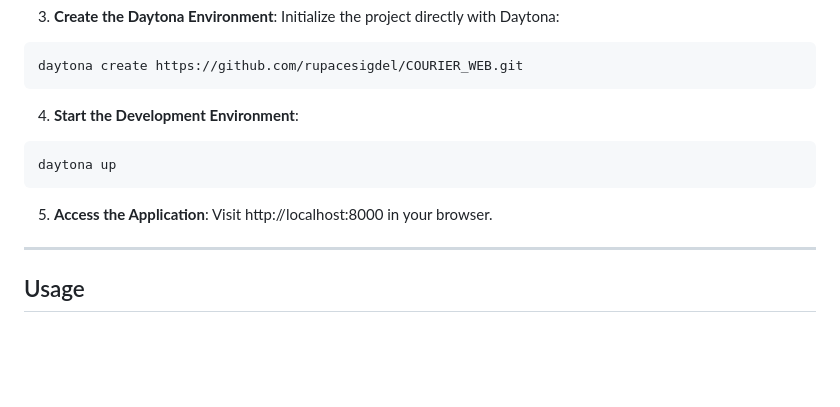
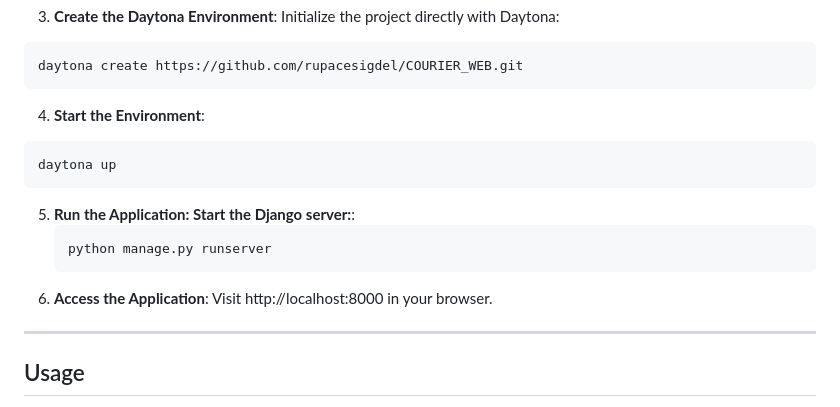
Before and after one commit to rupacesigdel/COURIER_WEB, a Markdown page: README.md, the part around the change. Rendered like a GitHub page; blank space fills up the shorter version.

````diff
--- a/README.md
+++ b/README.md
@@ -77,11 +77,15 @@ Initialize the project directly with Daytona:
   ```sh
   daytona create https://github.com/rupacesigdel/COURIER_WEB.git
   ```
-4. **Start the Development Environment**:
+4. **Start the Environment**:
   ```sh
   daytona up
   ```
-5. **Access the Application**:
+5. **Run the Application: Start the Django server:**:
+   ```sh
+   python manage.py runserver
+   ```
+6. **Access the Application**:
 Visit http://localhost:8000 in your browser.
 
 ---
````
